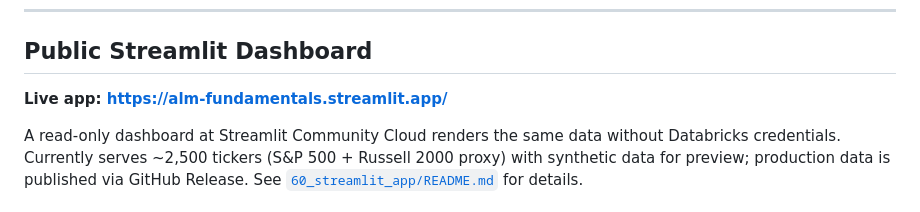
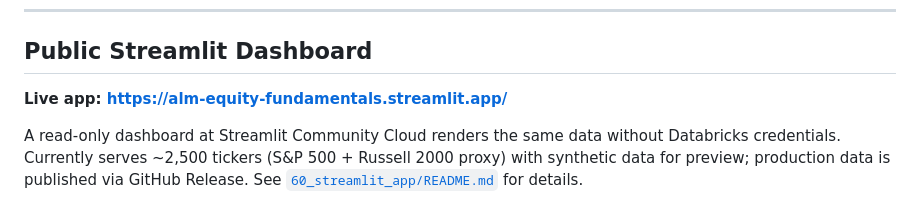
Before and after one commit to alopezmoreira1989/fundamentals_databricks_pj, a Markdown page: README.md, the part around the change. Rendered like a GitHub page.

Commit message:
docs: update live app URL -> alm-equity-fundamentals.streamlit.app
Co-Authored-By: Claude Opus 4.8 (1M context) <noreply@anthropic.com>

```diff
--- a/README.md
+++ b/README.md
@@ -463,7 +463,7 @@ ratios stay NULL when their one component is absent.
 
 ## Public Streamlit Dashboard
 
-**Live app: https://alm-fundamentals.streamlit.app/**
+**Live app: https://alm-equity-fundamentals.streamlit.app/**
 
 A read-only dashboard at Streamlit Community Cloud renders the same data without Databricks credentials. Currently serves ~2,500 tickers (S&P 500 + Russell 2000 proxy) with synthetic data for preview; production data is published via GitHub Release. See [`60_streamlit_app/README.md`](fundamentals_pipeline/60_streamlit_app/README.md) for details.
 
```
Also changed, not shown: fundamentals_pipeline/50_publish/README.md (+1 -1 lines), fundamentals_pipeline/60_streamlit_app/README.md (+1 -1 lines).
